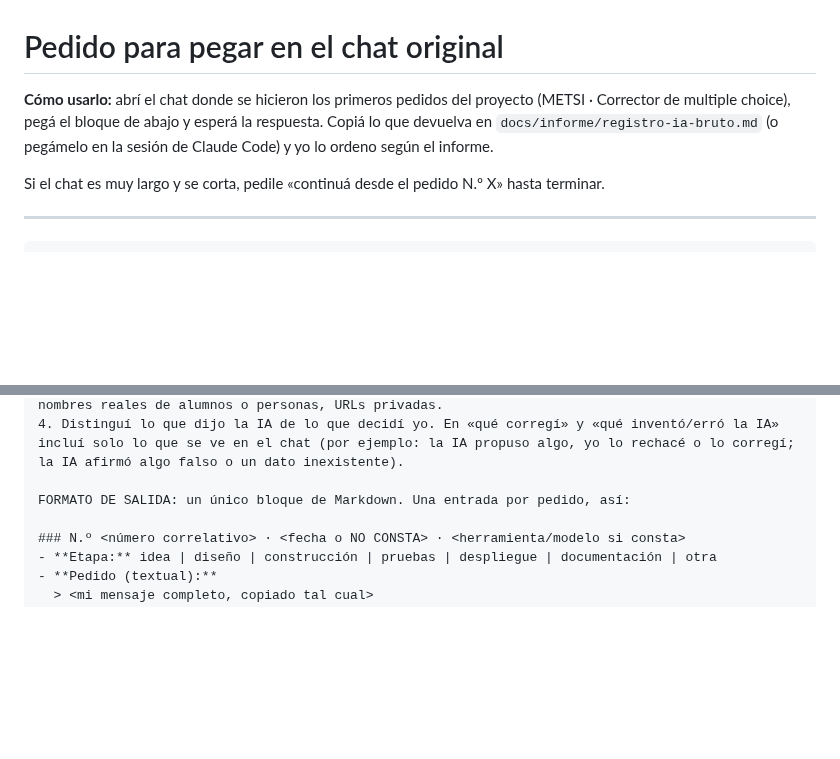
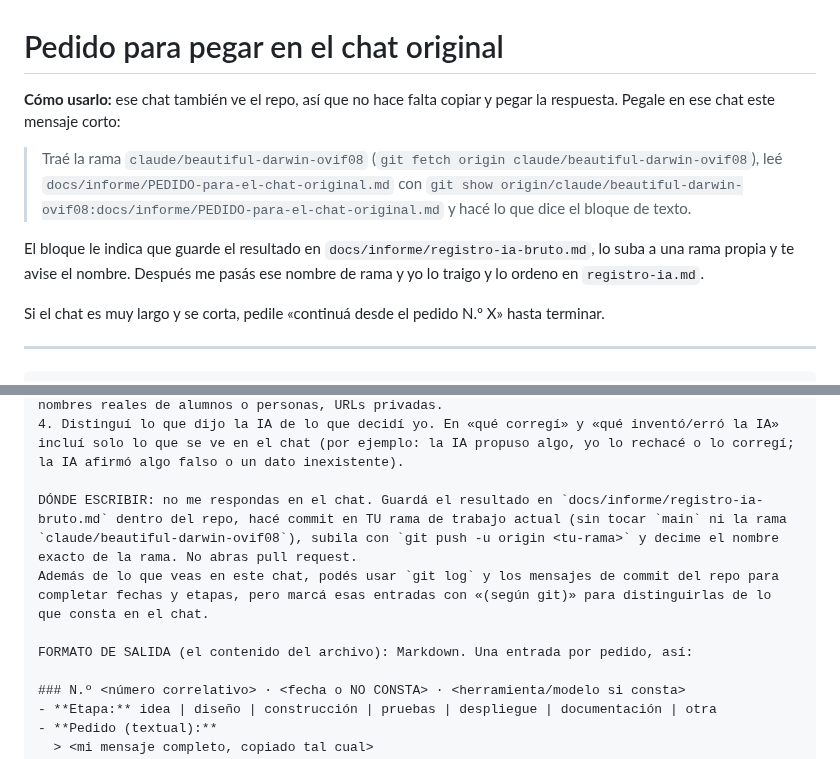
Before and after one commit to jctonini/METSI, a Markdown page: docs/informe/PEDIDO-para-el-chat-original.md, 2 parts joined by grey strips. GitHub-like rendering; blank space fills up the shorter version.

Commit message:
docs: el chat original escribe el registro de IA directo en el repo
Co-Authored-By: Claude Sonnet 5.5 <noreply@anthropic.com>
Claude-Session: https://claude.ai/code/session_015Kh3nFG6eghNns3UnkghYK

```diff
--- a/docs/informe/PEDIDO-para-el-chat-original.md
+++ b/docs/informe/PEDIDO-para-el-chat-original.md
@@ -1,6 +1,10 @@
 # Pedido para pegar en el chat original
 
-**Cómo usarlo:** abrí el chat donde se hicieron los primeros pedidos del proyecto (METSI · Corrector de multiple choice), pegá el bloque de abajo y esperá la respuesta. Copiá lo que devuelva en `docs/informe/registro-ia-bruto.md` (o pegámelo en la sesión de Claude Code) y yo lo ordeno según el informe.
+**Cómo usarlo:** ese chat también ve el repo, así que no hace falta copiar y pegar la respuesta. Pegale en ese chat este mensaje corto:
+
+> Traé la rama `claude/beautiful-darwin-ovif08` (`git fetch origin claude/beautiful-darwin-ovif08`), leé `docs/informe/PEDIDO-para-el-chat-original.md` con `git show origin/claude/beautiful-darwin-ovif08:docs/informe/PEDIDO-para-el-chat-original.md` y hacé lo que dice el bloque de texto.
+
+El bloque le indica que guarde el resultado en `docs/informe/registro-ia-bruto.md`, lo suba a una rama propia y te avise el nombre. Después me pasás ese nombre de rama y yo lo traigo y lo ordeno en `registro-ia.md`.
 
 Si el chat es muy largo y se corta, pedile «continuá desde el pedido N.º X» hasta terminar.
 
@@ -17,7 +21,10 @@ REGLAS (importantes):
 3. Reemplazá por «[OMITIDO]» cualquier dato sensible: claves, tokens, contraseñas, emails, nombres reales de alumnos o personas, URLs privadas.
 4. Distinguí lo que dijo la IA de lo que decidí yo. En «qué corregí» y «qué inventó/erró la IA» incluí solo lo que se ve en el chat (por ejemplo: la IA propuso algo, yo lo rechacé o lo corregí; la IA afirmó algo falso o un dato inexistente).
 
-FORMATO DE SALIDA: un único bloque de Markdown. Una entrada por pedido, así:
+DÓNDE ESCRIBIR: no me respondas en el chat. Guardá el resultado en `docs/informe/registro-ia-bruto.md` dentro del repo, hacé commit en TU rama de trabajo actual (sin tocar `main` ni la rama `claude/beautiful-darwin-ovif08`), subila con `git push -u origin <tu-rama>` y decime el nombre exacto de la rama. No abras pull request.
+Además de lo que veas en este chat, podés usar `git log` y los mensajes de commit del repo para completar fechas y etapas, pero marcá esas entradas con «(según git)» para distinguirlas de lo que consta en el chat.
+
+FORMATO DE SALIDA (el contenido del archivo): Markdown. Una entrada por pedido, así:
 
 ### N.º <número correlativo> · <fecha o NO CONSTA> · <herramienta/modelo si consta>
 - **Etapa:** idea | diseño | construcción | pruebas | despliegue | documentación | otra
```
